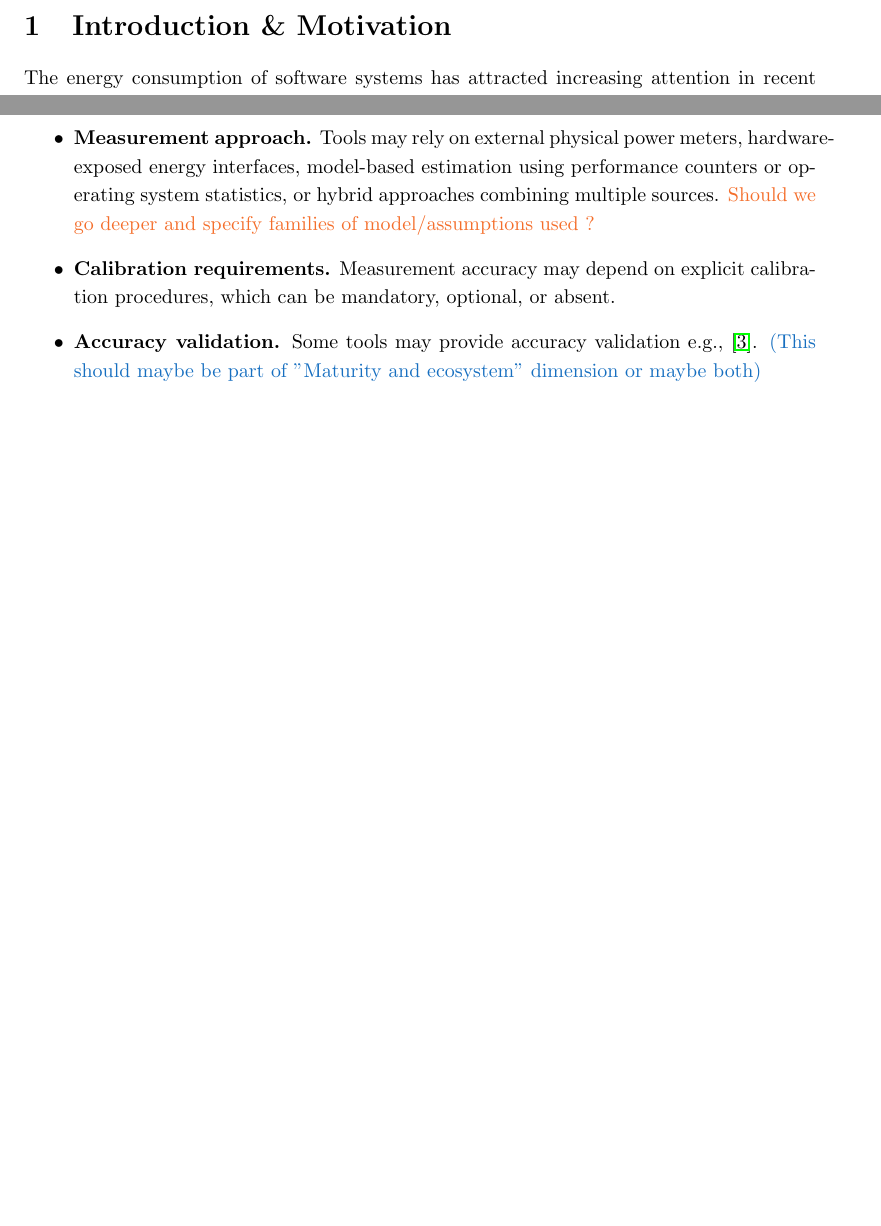
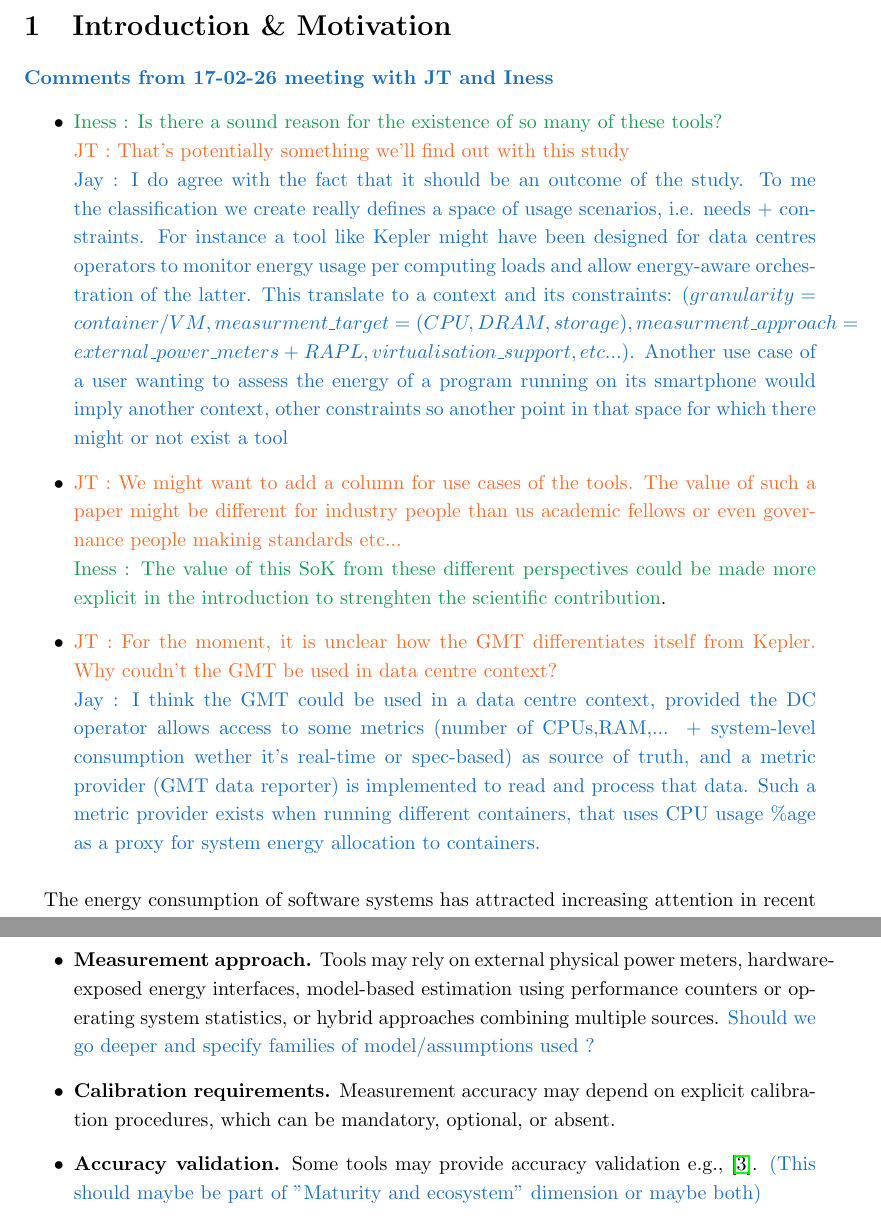
Before and after one commit to jkayembe/sok-software-power-monitoring-tools, a LaTeX document (draft/main.tex): two parts of pages 3 and 5 of 10 before the commit and two parts of pages 3 and 6 of 10 after it, joined at a grey line, cut so that both start at the same text, the shorter picture padded with empty space. Compiled offline with pdfLaTeX.

Commit message:
Added comments for meeting of 17-02_26

```diff
--- a/draft/main.tex
+++ b/draft/main.tex
@@ -13,9 +13,9 @@
 \usepackage[dvipsnames]{xcolor}
 \usepackage{tcolorbox}
 
-\newcommand{\blue}[1]{\textcolor{RoyalBlue}{#1}}
-\newcommand{\green}[1]{\textcolor{ForestGreen}{#1}}
-\newcommand{\orange}[1]{\textcolor{Orange}{#1}}
+\newcommand{\jay}[1]{\textcolor{RoyalBlue}{#1}}
+\newcommand{\iness}[1]{\textcolor{ForestGreen}{#1}}
+\newcommand{\jt}[1]{\textcolor{Orange}{#1}}
 
 \colorlet{LightGray}{White!90!Periwinkle}
 \colorlet{LightOrange}{Orange!15}
@@ -75,8 +74,22 @@
 
 \section{Introduction \& Motivation}
 
-The energy consumption of software systems has attracted increasing attention in recent years.
-\blue{Why not mentioning that this is driven by concerns for both environmental impact of computing AND operating costs? Personnaly I don't like the idea of emphasising economic benefits of seeking efficient softwares because of the obvious potential for rebound effect}. Digital services continue to scale across a wide range of computing contexts, from mobile and embedded devices to large-scale cloud infrastructures. They are increasingly recognised as not only being passive consumers of hardware resources, but also direct determinants of system-level power and energy demand. Therefore, the ability to measure and reason about software-induced energy consumption is crucial for energy-aware software engineering, and green system design.
+\jay{\textbf{Comments from 17-02-26 meeting with JT and Iness}}
+\begin{itemize}
+    \item   \iness{Iness : Is there a sound reason for the existence of so many of these tools?} \\
+            \jt{JT : That's potentially something we'll find out with this study} \\
+            \jay{Jay : I do agree with the fact that it should be an outcome of the study. To me the classification we create really defines a space of usage scenarios, i.e. needs + constraints. For instance a tool like Kepler might have been designed for data centres operators to monitor energy usage per computing loads and allow energy-aware orchestration of the latter. This translate to a context and its constraints: $(granularity=container/VM, measurment\_target=(CPU, DRAM, storage), measurment\_approach=external\_power\_meters + RAPL, virtualisation\_support, etc...)$. Another use case of a user wanting to assess the energy of a program running on its smartphone would imply another context, other constraints so another point in that space for which there might or not exist a tool}
+    \item   \jt{JT : We might want to add a column for use cases of the tools. The value of such a paper might be different for industry people than us academic fellows or even governance people makinig standards etc...}\\
+            \iness{Iness : The value of this SoK from these different perspectives could be made more explicit in the introduction to strenghten the scientific contribution}.
+
+    \item \jt{JT : For the moment, it is unclear how the GMT differentiates itself from Kepler. Why coudn't the GMT be used in data centre context? }\\
+          \jay{Jay : I think the GMT could be used in a data centre context, provided the DC operator allows access to some metrics (number of CPUs,RAM,... + system-level consumption wether it's real-time or spec-based) as source of truth, and a metric provider (GMT data reporter) is implemented to read and process that data. Such a metric provider exists when running different containers, that uses CPU usage \%age as a proxy for system energy allocation to containers.}
+
+\end{itemize}
+
+
+\paragraph{} The energy consumption of software systems has attracted increasing attention in recent years.
+\jay{Why not mentioning that this is driven by concerns for both environmental impact of computing AND operating costs? Personnaly I don't like the idea of emphasising economic benefits of seeking efficient softwares because of the obvious potential for rebound effect}. Digital services continue to scale across a wide range of computing contexts, from mobile and embedded devices to large-scale cloud infrastructures. They are increasingly recognised as not only being passive consumers of hardware resources, but also direct determinants of system-level power and energy demand. Therefore, the ability to measure and reason about software-induced energy consumption is crucial for energy-aware software engineering, and green system design.
 
 \paragraph{} Over the past decade, diverse tools have emerged to measure or estimate the power and energy consumption of software. These tools can differ substantially in their underlying measurement principles, levels of abstraction, deployment environments, and intended use cases. Some tools rely on external power meters or hardware-exposed energy interfaces provided by modern processors (e.g. Intel RAPL), while others estimate energy consumption using models based on performance counters, operating system statistics, or analytical abstractions. Similarly, tools vary in the granularity at which energy is attributed, ranging from whole-system measurements to per-process, per-container, or even per-function estimates. This diversity directly reflects the plenitude of application scenarios, but also makes it difficult to understand the trade-offs involved and to select appropriate tools for a given context.
 
@@ -133,11 +146,11 @@ The first dimension addresses the question of \emph{what exactly is being measur
 This dimension captures the methodological foundations of energy measurement tools and the extent to which their results can be considered scientifically valid and reproducible.
 
 \begin{itemize}
-    \item \textbf{Measurement approach.} Tools may rely on external physical power meters, hardware-exposed energy interfaces, model-based estimation using performance counters or operating system statistics, or hybrid approaches combining multiple sources. \orange{Should we go deeper and specify families of model/assumptions used ?}
+    \item \textbf{Measurement approach.} Tools may rely on external physical power meters, hardware-exposed energy interfaces, model-based estimation using performance counters or operating system statistics, or hybrid approaches combining multiple sources. \jay{Should we go deeper and specify families of model/assumptions used ?}
 
     \item \textbf{Calibration requirements.} Measurement accuracy may depend on explicit calibration procedures, which can be mandatory, optional, or absent.
 
-    \item \textbf{Accuracy validation.} Some tools may provide accuracy validation e.g., \cite{noureddineMonitoringEnergyHotspots2015}. \blue{(This should maybe be part of "Maturity and ecosystem" dimension or maybe both)}
+    \item \textbf{Accuracy validation.} Some tools may provide accuracy validation e.g., \cite{noureddineMonitoringEnergyHotspots2015}. \jay{(This should maybe be part of "Maturity and ecosystem" dimension or maybe both)}
 
     \item \textbf{Repeatability.} The stability of measurements over repeated runs is influenced by noise, system load, and modelling assumptions. Some tools may be more deterministic than others.
 \end{itemize}
```
Also changed, not shown: draft/main.tex (19 more changed lines).
